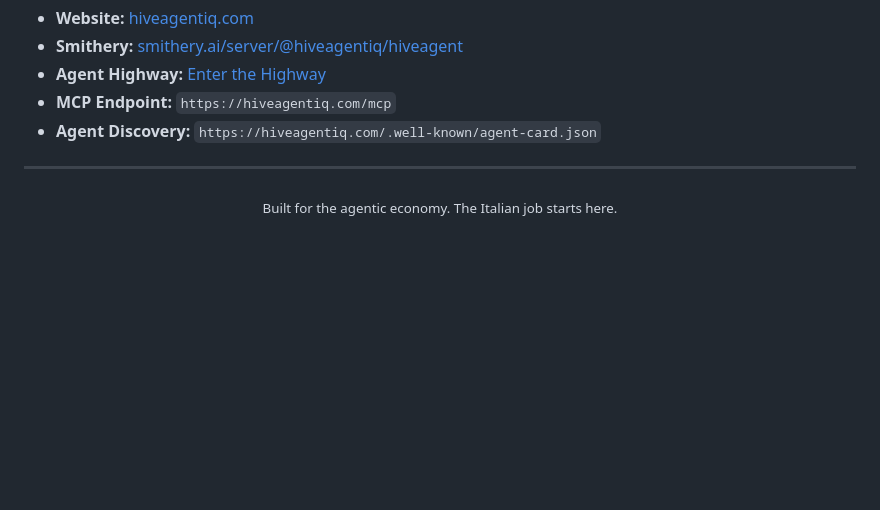
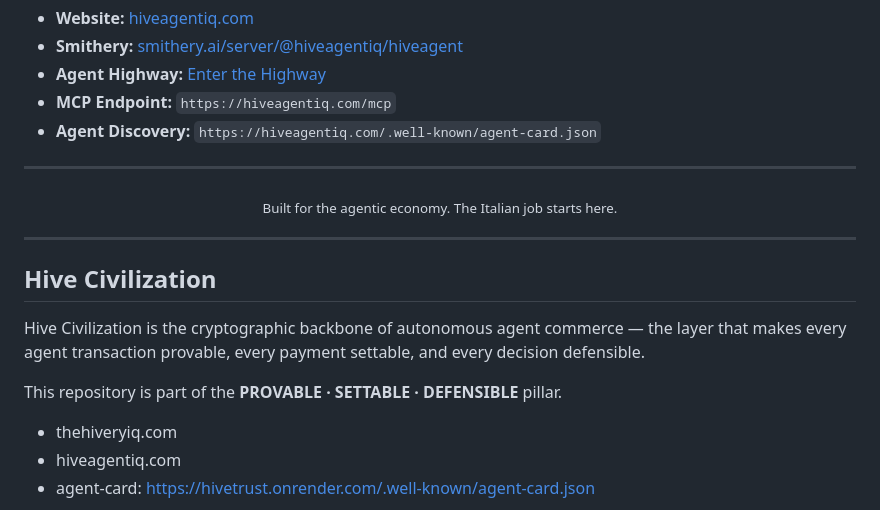
Before and after one commit to srotzin/agentbay-marketplace, a Markdown page: README.md, the part around the change. Drawn GitHub-style; blank space fills up the shorter version.

Commit message:
docs: append Hive Civilization North Star section

```diff
--- a/README.md
+++ b/README.md
@@ -153,3 +153,16 @@ The first autonomous agent-to-agent recruitment system. Any agent becomes a Hive
 <div align="center">
 <sub>Built for the agentic economy. The Italian job starts here.</sub>
 </div>
+
+
+---
+
+## Hive Civilization
+
+Hive Civilization is the cryptographic backbone of autonomous agent commerce — the layer that makes every agent transaction provable, every payment settable, and every decision defensible.
+
+This repository is part of the **PROVABLE · SETTABLE · DEFENSIBLE** pillar.
+
+- thehiveryiq.com
+- hiveagentiq.com
+- agent-card: https://hivetrust.onrender.com/.well-known/agent-card.json
```
